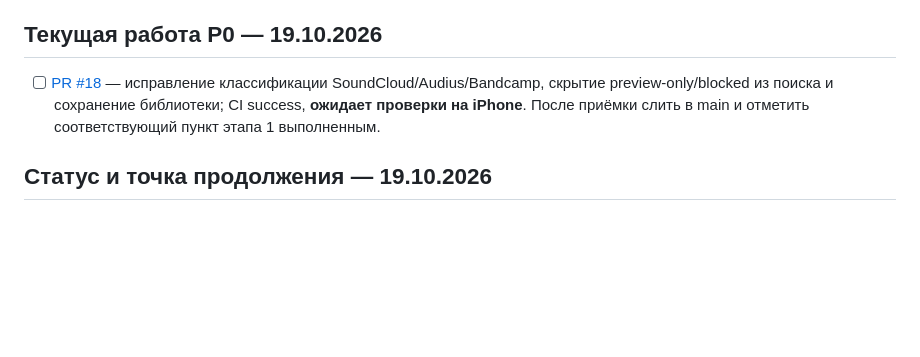
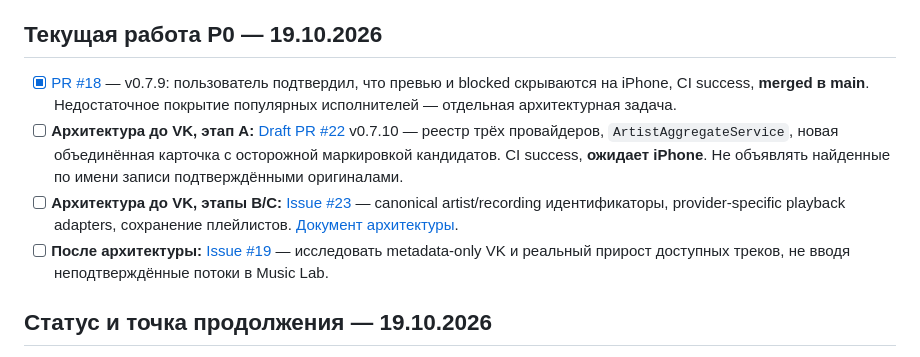
Before and after one commit to mnlghtooi/tg_music_app, a Markdown page: ROADMAP.md, the part around the change. Rendered like a GitHub page; blank space fills up the shorter version.

Commit message:
docs: record accepted v0.7.9 and staged architecture rollout before VK

```diff
--- a/ROADMAP.md
+++ b/ROADMAP.md
@@ -15,7 +15,10 @@
 
 ## Текущая работа P0 — 19.10.2026
 
-- [ ] [PR #18](https://github.com/mnlghtooi/tg_music_app/pull/18) — исправление классификации SoundCloud/Audius/Bandcamp, скрытие preview-only/blocked из поиска и сохранение библиотеки; CI success, **ожидает проверки на iPhone**. После приёмки слить в main и отметить соответствующий пункт этапа 1 выполненным.
+- [x] [PR #18](https://github.com/mnlghtooi/tg_music_app/pull/18) — v0.7.9: пользователь подтвердил, что превью и blocked скрываются на iPhone, CI success, **merged в main**. Недостаточное покрытие популярных исполнителей — отдельная архитектурная задача.
+- [ ] **Архитектура до VK, этап A:** [Draft PR #22](https://github.com/mnlghtooi/tg_music_app/pull/22) v0.7.10 — реестр трёх провайдеров, `ArtistAggregateService`, новая объединённая карточка с осторожной маркировкой кандидатов. CI success, **ожидает iPhone**. Не объявлять найденные по имени записи подтверждёнными оригиналами.
+- [ ] **Архитектура до VK, этапы B/C:** [Issue #23](https://github.com/mnlghtooi/tg_music_app/issues/23) — canonical artist/recording идентификаторы, provider-specific playback adapters, сохранение плейлистов. [Документ архитектуры](docs/MUSIC_CATALOG_ARCHITECTURE.md).
+- [ ] **После архитектуры:** [Issue #19](https://github.com/mnlghtooi/tg_music_app/issues/19) — исследовать metadata-only VK и реальный прирост доступных треков, не вводя неподтверждённые потоки в Music Lab.
 
 ## Статус и точка продолжения — 19.10.2026
 
```
